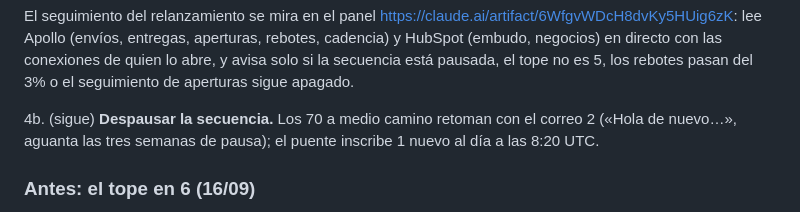
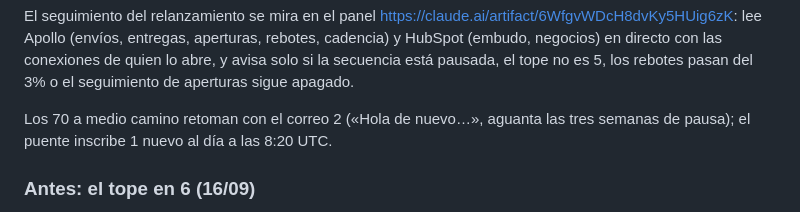
Before and after one commit to GravityWaveai/Estrategia-Mobiliario, a Markdown page: bridge/README.md, the part around the change. GitHub-like rendering.

Commit message:
README: arreglar el paso 4 duplicado
Co-Authored-By: Claude Fable 5.1 <noreply@anthropic.com>
Claude-Session: https://claude.ai/code/session_01FBFd53HKe525SLs6HY3r5r

```diff
--- a/bridge/README.md
+++ b/bridge/README.md
@@ -90,7 +90,7 @@ directo con las conexiones de quien lo abre, y avisa solo si la secuencia
 está pausada, el tope no es 5, los rebotes pasan del 3% o el seguimiento
 de aperturas sigue apagado.
 
-4b. (sigue) **Despausar la secuencia.** Los 70 a medio camino retoman con el correo 2
+   Los 70 a medio camino retoman con el correo 2
    («Hola de nuevo…», aguanta las tres semanas de pausa); el puente inscribe
    1 nuevo al día a las 8:20 UTC.
 
```
